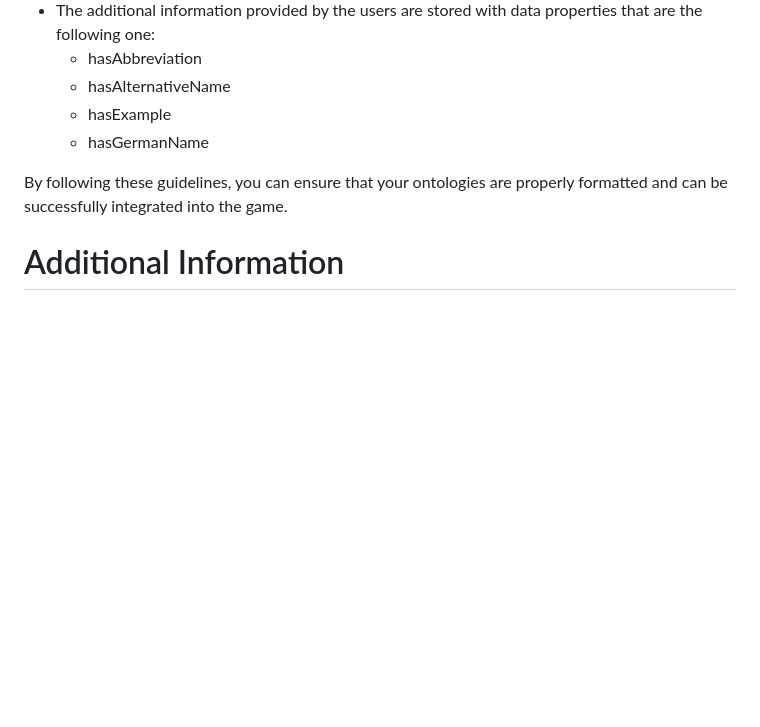
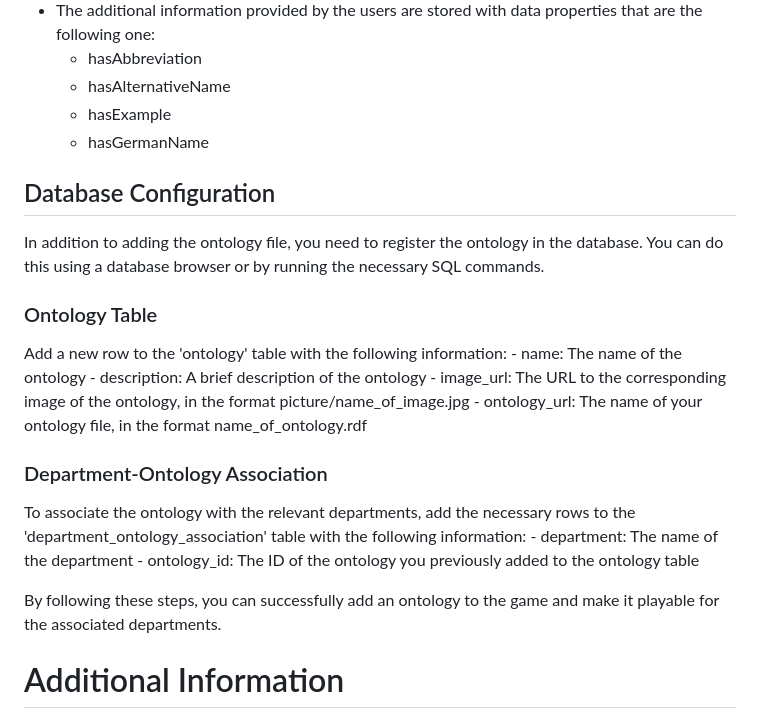
Before and after one commit to NilsBarInf/OntoQuest, a Markdown page: README.md, the part around the change. Rendered like a GitHub page; blank space fills up the shorter version.

```diff
--- a/README.md
+++ b/README.md
@@ -139,8 +139,22 @@ To ensure compatibility, follow these guidelines when creating or editing ontolo
 	- hasAlternativeName
 	- hasExample
 	- hasGermanName
+## Database Configuration
+In addition to adding the ontology file, you need to register the ontology in the database. You can do this using a database browser or by running the necessary SQL commands.
 
-By following these guidelines, you can ensure that your ontologies are properly formatted and can be successfully integrated into the game.
+### Ontology Table
+Add a new row to the 'ontology' table with the following information:
+	- name: The name of the ontology
+	- description: A brief description of the ontology
+	- image_url: The URL to the corresponding image of the ontology, in the format picture/name_of_image.jpg
+	- ontology_url: The name of your ontology file, in the format name_of_ontology.rdf
+
+### Department-Ontology Association
+To associate the ontology with the relevant departments, add the necessary rows to the 'department_ontology_association' table with the following information:
+	- department: The name of the department
+	- ontology_id: The ID of the ontology you previously added to the ontology table
+
+By following these steps, you can successfully add an ontology to the game and make it playable for the associated departments.
 
 # Additional Information
 
```
